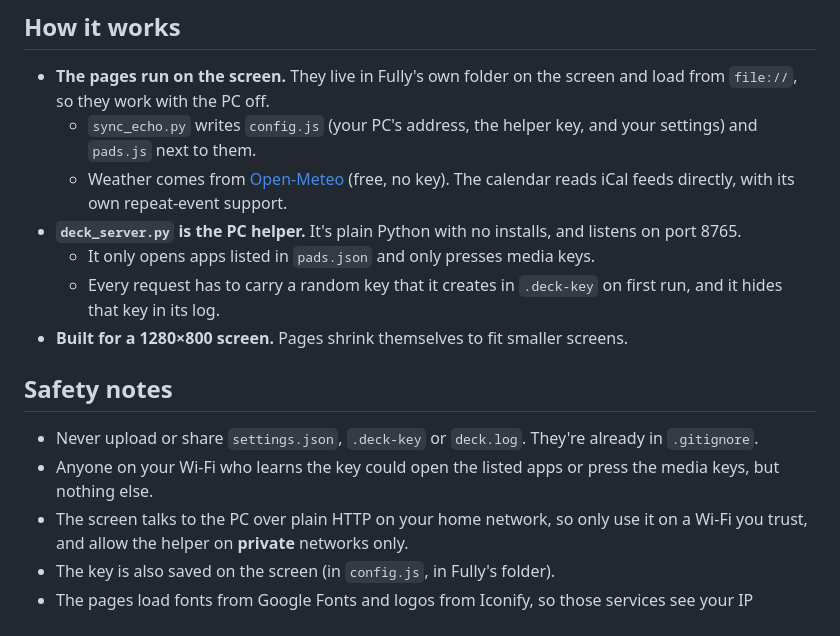
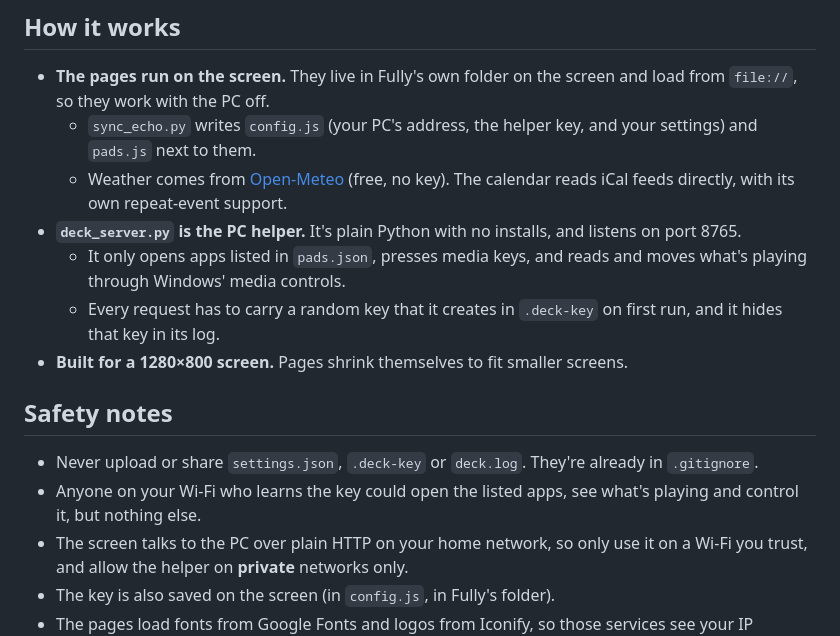
Before and after one commit to sjfbshf/Echo-Show-8-Home-Deck, a Markdown page: README.md, the part around one of its changes. Rendered like a GitHub page.

```diff
--- a/README.md
+++ b/README.md
@@ -102,14 +111,14 @@ To turn it off, run `adb uninstall com.homedeck.opensesame`.
   - `sync_echo.py` writes `config.js` (your PC's address, the helper key, and your settings) and `pads.js` next to them.
   - Weather comes from [Open-Meteo](https://open-meteo.com/) (free, no key). The calendar reads iCal feeds directly, with its own repeat-event support.
 - **`deck_server.py` is the PC helper.** It's plain Python with no installs, and listens on port 8765.
-  - It only opens apps listed in `pads.json` and only presses media keys.
+  - It only opens apps listed in `pads.json`, presses media keys, and reads and moves what's playing through Windows' media controls.
   - Every request has to carry a random key that it creates in `.deck-key` on first run, and it hides that key in its log.
 - **Built for a 1280×800 screen.** Pages shrink themselves to fit smaller screens.
 
 ## Safety notes
 
 - Never upload or share `settings.json`, `.deck-key` or `deck.log`. They're already in `.gitignore`.
-- Anyone on your Wi-Fi who learns the key could open the listed apps or press the media keys, but nothing else.
+- Anyone on your Wi-Fi who learns the key could open the listed apps, see what's playing and control it, but nothing else.
 - The screen talks to the PC over plain HTTP on your home network, so only use it on a Wi-Fi you trust, and allow the helper on **private** networks only.
 - The key is also saved on the screen (in `config.js`, in Fully's folder).
 - The pages load fonts from Google Fonts and logos from Iconify, so those services see your IP address when a page opens.
```
Also changed, not shown: other parts of README.md (+10 -1 lines), docs/deck.png, 5 other files.
